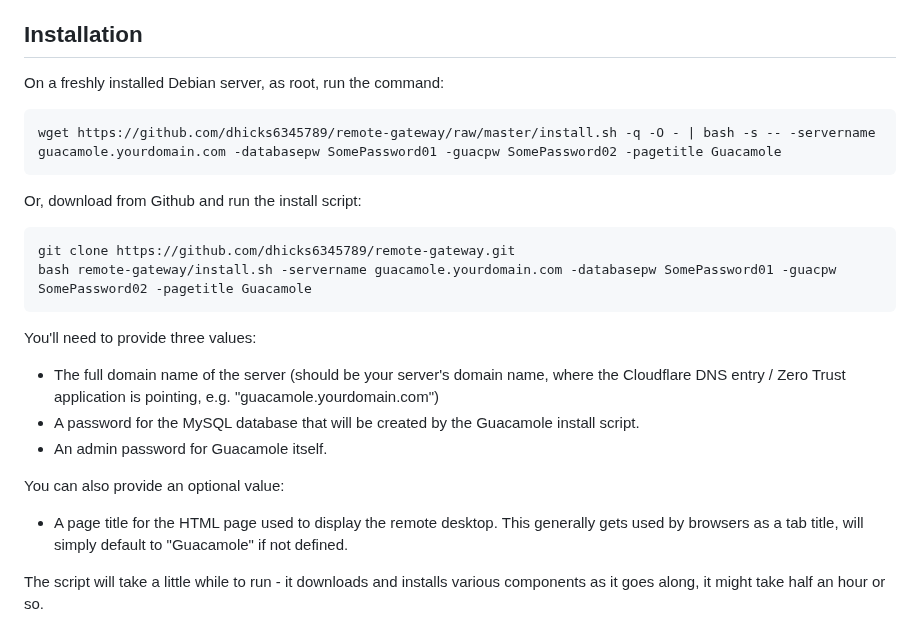
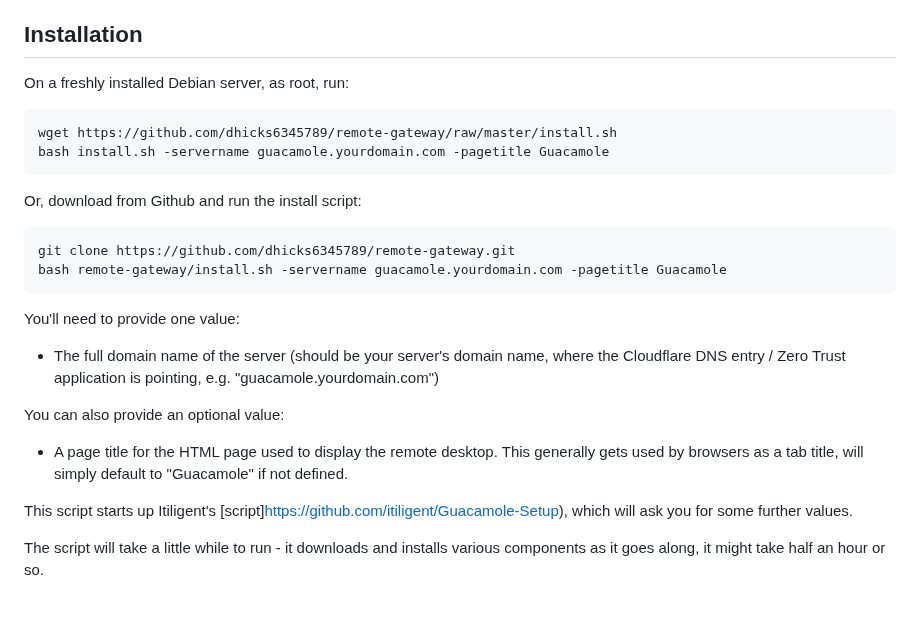
Before and after one commit to dhicks6345789/remote-gateway, a Markdown page: README.md, the part around the change. GitHub-like rendering.

````diff
--- a/README.md
+++ b/README.md
@@ -27,22 +27,23 @@ You will also want a target remote desktop server of some sort. This should prob
 Handling setup and licensing for a Windows remote desktop server is beyond the scope of this project. If you want to use a Windows remote desktop, you will need to check you have the appropriate CALs / remote connector licensing in place for your organisation. If you are trying to get an older, legacy Windows application to be able to be run via a web browser but Windows remote desktop licesning is going to be too costly or complex, the [Wine](https://www.winehq.org/) project, which can allow you to run some Windows applications on Linux or similar, might be of use.
 
 ## Installation
-On a freshly installed Debian server, as root, run the command:
+On a freshly installed Debian server, as root, run:
 ```
-wget https://github.com/dhicks6345789/remote-gateway/raw/master/install.sh -q -O - | bash -s -- -servername guacamole.yourdomain.com -databasepw SomePassword01 -guacpw SomePassword02 -pagetitle Guacamole
+wget https://github.com/dhicks6345789/remote-gateway/raw/master/install.sh
+bash install.sh -servername guacamole.yourdomain.com -pagetitle Guacamole
 ```
 Or, download from Github and run the install script:
 ```
 git clone https://github.com/dhicks6345789/remote-gateway.git
-bash remote-gateway/install.sh -servername guacamole.yourdomain.com -databasepw SomePassword01 -guacpw SomePassword02 -pagetitle Guacamole
+bash remote-gateway/install.sh -servername guacamole.yourdomain.com -pagetitle Guacamole
 ```
-You'll need to provide three values:
+You'll need to provide one value:
 - The full domain name of the server (should be your server's domain name, where the Cloudflare DNS entry / Zero Trust application is pointing, e.g. "guacamole.yourdomain.com")
-- A password for the MySQL database that will be created by the Guacamole install script.
-- An admin password for Guacamole itself.
 
 You can also provide an optional value:
 - A page title for the HTML page used to display the remote desktop. This generally gets used by browsers as a tab title, will simply default to "Guacamole" if not defined.
+
+This script starts up Itiligent's [script]https://github.com/itiligent/Guacamole-Setup), which will ask you for some further values.
 
 The script will take a little while to run - it downloads and installs various components as it goes along, it might take half an hour or so.
 
````
